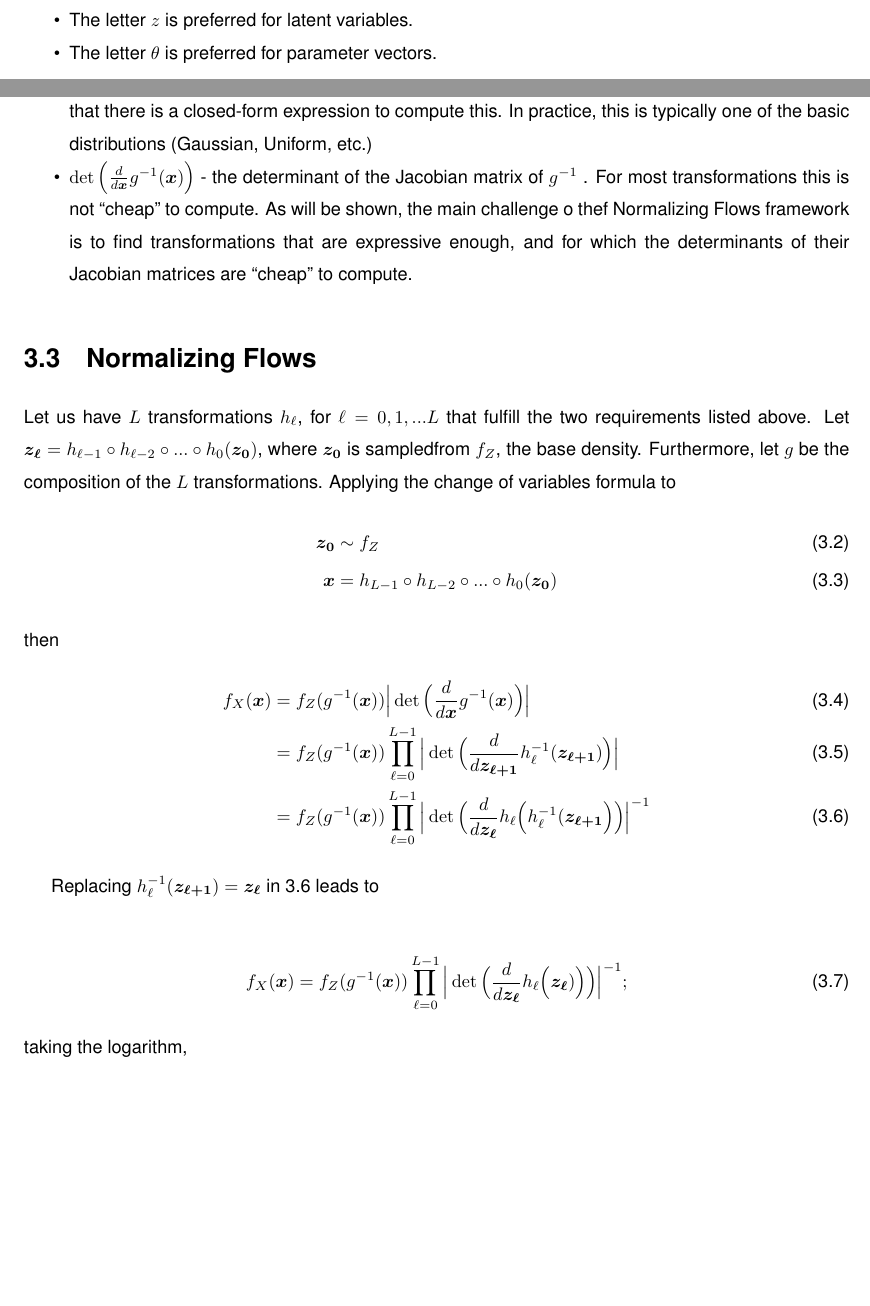
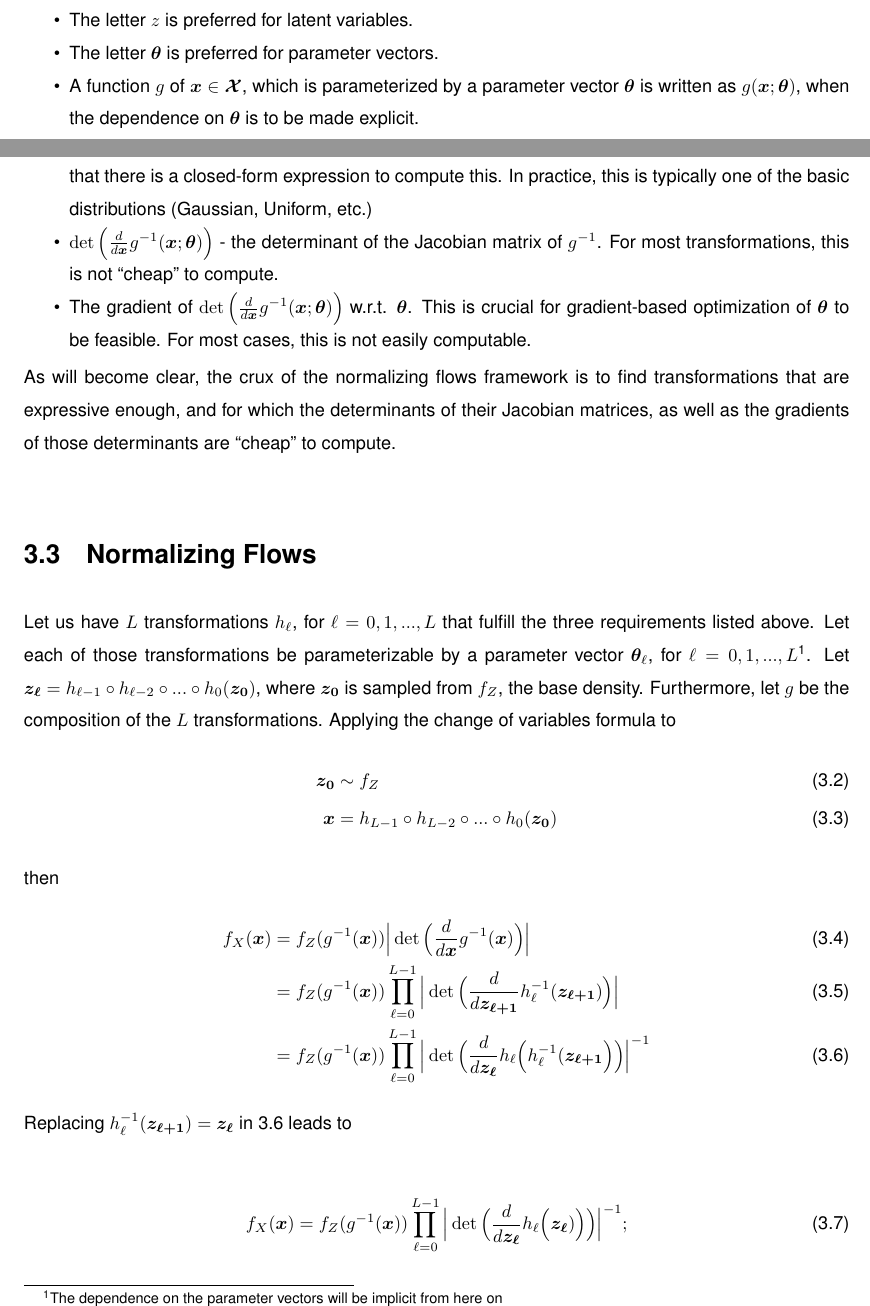
Before and after one commit to colobas/thesis-doc, a LaTeX thesis (thesis.tex, which reads introduction.tex, normalizing_flows.tex): two parts of pages 21 and 34 of 50, joined at a grey line, cut so that both start at the same text, the shorter picture padded with empty space. Compiled offline with pdfLaTeX.

Commit message:
checkpoint

```diff
--- a/introduction.tex
+++ b/introduction.tex
@@ -104,5 +104,8 @@ distribution isn't clear from context.
     \item The operator $\odot$ denotes the element-wise product.
     \item The letter $x$ is preferred for observations.
     \item The letter $z$ is preferred for latent variables.
-    \item The letter $\theta$ is preferred for parameter vectors.
+    \item The letter $\bm\theta$ is preferred for parameter vectors.
+    \item A function $g$ of $\bm{x} \in \bm{\mathcal{X}}$, which is parameterized
+    by a parameter vector $\bm\theta$ is written as $g(\bm{x};\bm\theta)$, when
+    the dependence on $\bm\theta$ is to be made explicit.
 \end{itemize}
--- a/normalizing_flows.tex
+++ b/normalizing_flows.tex
@@ -42,18 +40,26 @@ For this expression to be useful, some parts of it have to be easily computable:
         (also called \emph{base density}). It is assumed that there is a closed-form expression to
         compute this. In practice, this is typically one of the basic distributions
         (Gaussian, Uniform, etc.)
-    \item $\det\Big(\frac{d}{d\bm{x}}g^{-1}(\bm{x})\Big)$ - the determinant  of the Jacobian
-        matrix of $g^{-1}$ . For most transformations this is not \q{cheap} to compute.
-        As will be shown, the main challenge o thef Normalizing Flows framework is
-        to find transformations that are expressive enough, and for which the determinants
-        of their Jacobian matrices are \q{cheap} to compute.
+    \item $\det\Big(\frac{d}{d\bm{x}}g^{-1}(\bm{x};\bm\theta)\Big)$ - the determinant
+        of the Jacobian matrix of $g^{-1}$. For most transformations, this is not
+        \q{cheap} to compute.
+    \item The gradient of $\det\Big(\frac{d}{d\bm{x}}g^{-1}(\bm{x};\bm\theta)\Big)$
+        w.r.t. $\bm\theta$. This is crucial for gradient-based optimization of
+        $\bm\theta$ to be feasible. For most cases, this is not easily computable.
 \end{itemize}
+As will become clear, the crux of the normalizing flows framework is to find
+transformations that are expressive enough, and for which the determinants of their
+Jacobian matrices, as well as the gradients of those determinants are \q{cheap}
+to compute.
 
 \section{Normalizing Flows}
-Let us have $L$ transformations $h_\ell$, for $\ell = 0, 1, ... L$ that fulfill the two requirements listed
-above. Let $\bm{z_\ell} = h_{\ell-1} \circ h_{\ell-2} \circ ... \circ h_0(\bm{z_0})$, where
-$\bm{z_0}$ is sampledfrom $f_Z$, the base density. Furthermore, let $g$ be the composition of
-the $L$ transformations. Applying the change of variables formula to
+Let us have $L$ transformations $h_\ell$, for $\ell = 0, 1, ..., L$ that fulfill the
+three requirements listed above. Let each of those transformations be parameterizable
+by a parameter vector $\bm\theta_\ell$, for $\ell = 0, 1, ..., L$\footnote{The
+dependence on the parameter vectors will be implicit from here on}.
+Let $\bm{z_\ell} = h_{\ell-1} \circ h_{\ell-2} \circ ... \circ h_0(\bm{z_0})$, where
+$\bm{z_0}$ is sampled from $f_Z$, the base density. Furthermore, let $g$ be the
+composition of the $L$ transformations. Applying the change of variables formula to
 \begin{align}
     \bm{z_0} &\sim f_Z \\
     \bm{x} &= h_{L-1} \circ h_{L-2} \circ ... \circ h_0(\bm{z_0})
```
Also changed, not shown: vmonf.tex (+1 -1 lines), thesis.pdf, introduction.tex (8 more changed lines), normalizing_flows.tex (42 more changed lines).
